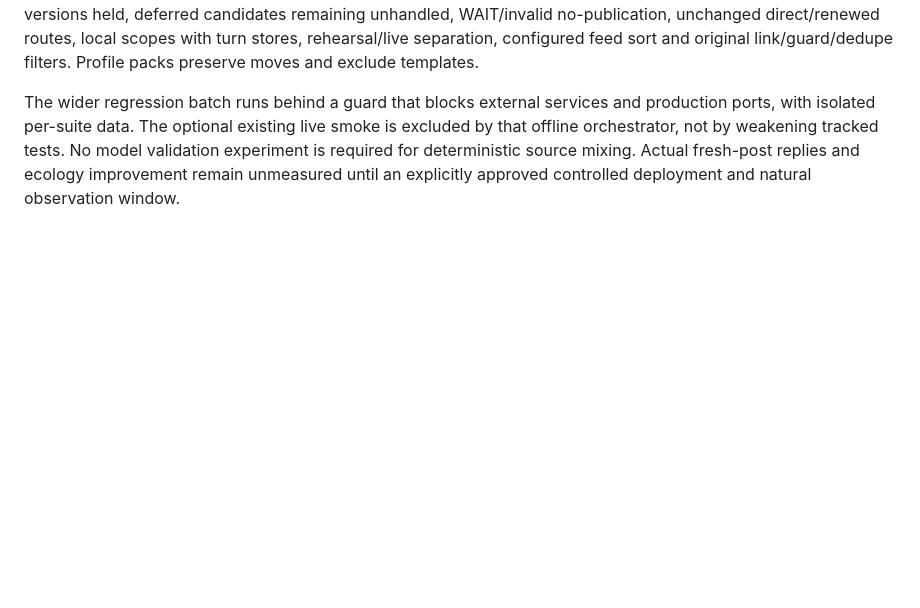
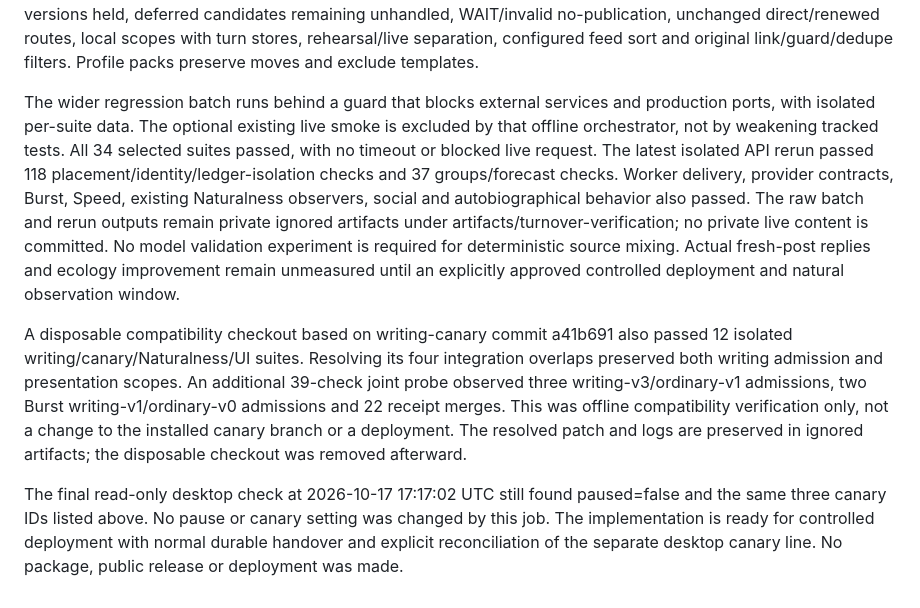
Before and after one commit to DabbleLabs-UK/feddit-bot, a Markdown page: docs/ordinary-candidate-turnover.md, the part around the change. Drawn GitHub-style; blank space fills up the shorter version.

Commit message:
Record turnover regression and writing-canary compatibility verification

```diff
--- a/docs/ordinary-candidate-turnover.md
+++ b/docs/ordinary-candidate-turnover.md
@@ -147,6 +147,27 @@ link/guard/dedupe filters. Profile packs preserve moves and exclude templates.
 The wider regression batch runs behind a guard that blocks external services
 and production ports, with isolated per-suite data. The optional existing live
 smoke is excluded by that offline orchestrator, not by weakening tracked tests.
+All 34 selected suites passed, with no timeout or blocked live request. The
+latest isolated API rerun passed 118 placement/identity/ledger-isolation checks
+and 37 groups/forecast checks. Worker delivery, provider contracts, Burst,
+Speed, existing Naturalness observers, social and autobiographical behavior
+also passed. The raw batch and rerun outputs remain private ignored artifacts
+under artifacts/turnover-verification; no private live content is committed.
 No model validation experiment is required for deterministic source mixing.
 Actual fresh-post replies and ecology improvement remain unmeasured until an
 explicitly approved controlled deployment and natural observation window.
+
+A disposable compatibility checkout based on writing-canary commit a41b691
+also passed 12 isolated writing/canary/Naturalness/UI suites. Resolving its four
+integration overlaps preserved both writing admission and presentation scopes.
+An additional 39-check joint probe observed three writing-v3/ordinary-v1
+admissions, two Burst writing-v1/ordinary-v0 admissions and 22 receipt merges.
+This was offline compatibility verification only, not a change to the installed
+canary branch or a deployment. The resolved patch and logs are preserved in
+ignored artifacts; the disposable checkout was removed afterward.
+
+The final read-only desktop check at 2026-10-17 17:17:02 UTC still found
+paused=false and the same three canary IDs listed above. No pause or canary
+setting was changed by this job. The implementation is ready for controlled
+deployment with normal durable handover and explicit reconciliation of the
+separate desktop canary line. No package, public release or deployment was made.
```
